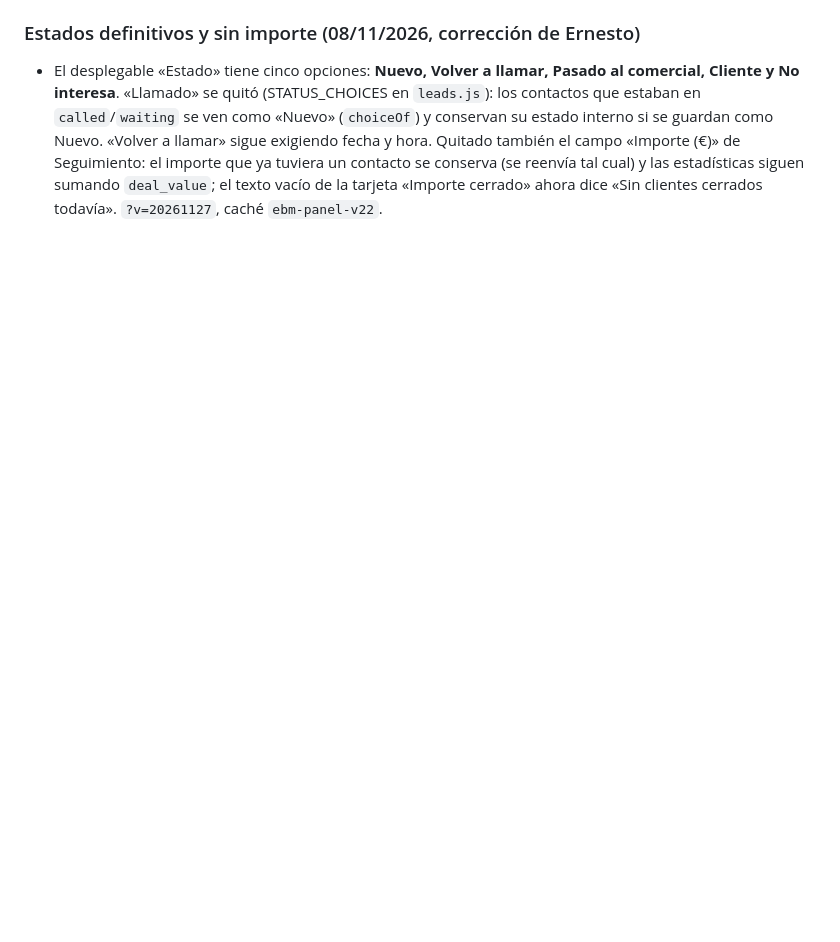
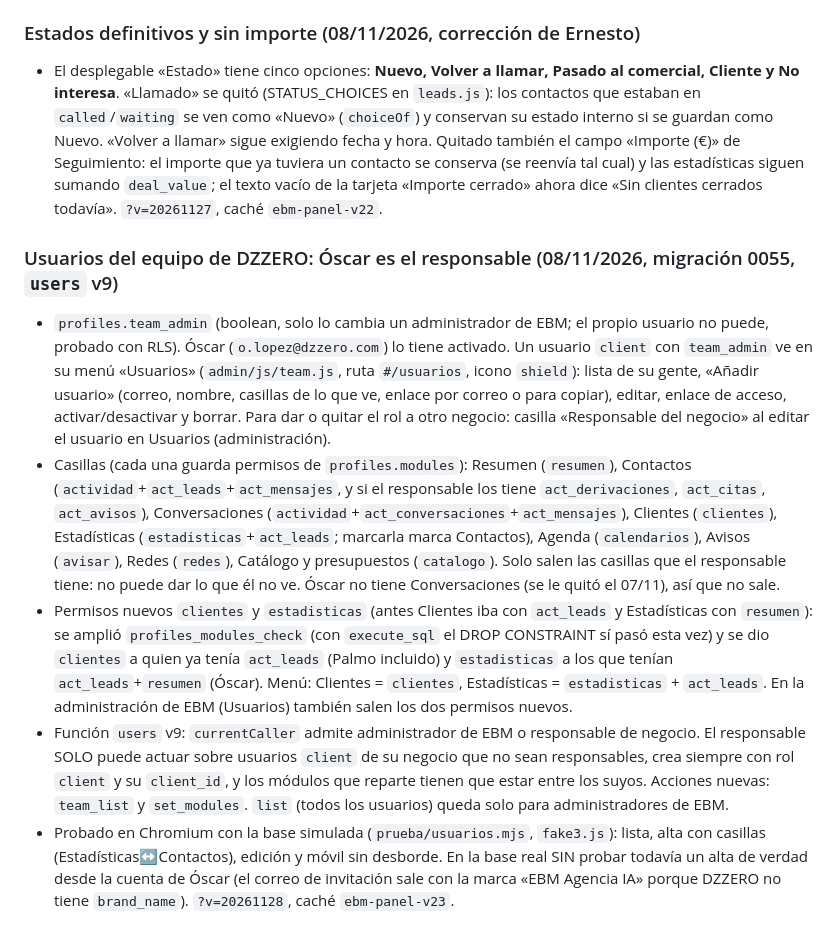
Before and after one commit to ernestobm2012-tech/ebmagenciaia, a Markdown page: CLAUDE.md, the part around the change. Drawn GitHub-style; blank space fills up the shorter version.

Commit message:
CLAUDE.md: responsable de negocio y usuarios del equipo

```diff
--- a/CLAUDE.md
+++ b/CLAUDE.md
@@ -451,3 +451,10 @@ Función `instagram` (migración 0019: `social_accounts`, `social_tokens`, `soci
 
 ### Estados definitivos y sin importe (08/11/2026, corrección de Ernesto)
 - El desplegable «Estado» tiene cinco opciones: **Nuevo, Volver a llamar, Pasado al comercial, Cliente y No interesa**. «Llamado» se quitó (STATUS_CHOICES en `leads.js`): los contactos que estaban en `called`/`waiting` se ven como «Nuevo» (`choiceOf`) y conservan su estado interno si se guardan como Nuevo. «Volver a llamar» sigue exigiendo fecha y hora. Quitado también el campo «Importe (€)» de Seguimiento: el importe que ya tuviera un contacto se conserva (se reenvía tal cual) y las estadísticas siguen sumando `deal_value`; el texto vacío de la tarjeta «Importe cerrado» ahora dice «Sin clientes cerrados todavía». `?v=20261127`, caché `ebm-panel-v22`.
+
+### Usuarios del equipo de DZZERO: Óscar es el responsable (08/11/2026, migración 0055, `users` v9)
+- `profiles.team_admin` (boolean, solo lo cambia un administrador de EBM; el propio usuario no puede, probado con RLS). Óscar (`o.lopez@dzzero.com`) lo tiene activado. Un usuario `client` con `team_admin` ve en su menú «Usuarios» (`admin/js/team.js`, ruta `#/usuarios`, icono `shield`): lista de su gente, «Añadir usuario» (correo, nombre, casillas de lo que ve, enlace por correo o para copiar), editar, enlace de acceso, activar/desactivar y borrar. Para dar o quitar el rol a otro negocio: casilla «Responsable del negocio» al editar el usuario en Usuarios (administración).
+- Casillas (cada una guarda permisos de `profiles.modules`): Resumen (`resumen`), Contactos (`actividad`+`act_leads`+`act_mensajes`, y si el responsable los tiene `act_derivaciones`, `act_citas`, `act_avisos`), Conversaciones (`actividad`+`act_conversaciones`+`act_mensajes`), Clientes (`clientes`), Estadísticas (`estadisticas`+`act_leads`; marcarla marca Contactos), Agenda (`calendarios`), Avisos (`avisar`), Redes (`redes`), Catálogo y presupuestos (`catalogo`). Solo salen las casillas que el responsable tiene: no puede dar lo que él no ve. Óscar no tiene Conversaciones (se le quitó el 07/11), así que no sale.
+- Permisos nuevos `clientes` y `estadisticas` (antes Clientes iba con `act_leads` y Estadísticas con `resumen`): se amplió `profiles_modules_check` (con `execute_sql` el DROP CONSTRAINT sí pasó esta vez) y se dio `clientes` a quien ya tenía `act_leads` (Palmo incluido) y `estadisticas` a los que tenían `act_leads`+`resumen` (Óscar). Menú: Clientes = `clientes`, Estadísticas = `estadisticas` + `act_leads`. En la administración de EBM (Usuarios) también salen los dos permisos nuevos.
+- Función `users` v9: `currentCaller` admite administrador de EBM o responsable de negocio. El responsable SOLO puede actuar sobre usuarios `client` de su negocio que no sean responsables, crea siempre con rol `client` y su `client_id`, y los módulos que reparte tienen que estar entre los suyos. Acciones nuevas: `team_list` y `set_modules`. `list` (todos los usuarios) queda solo para administradores de EBM.
+- Probado en Chromium con la base simulada (`prueba/usuarios.mjs`, `fake3.js`): lista, alta con casillas (Estadísticas↔Contactos), edición y móvil sin desborde. En la base real SIN probar todavía un alta de verdad desde la cuenta de Óscar (el correo de invitación sale con la marca «EBM Agencia IA» porque DZZERO no tiene `brand_name`). `?v=20261128`, caché `ebm-panel-v23`.
```
